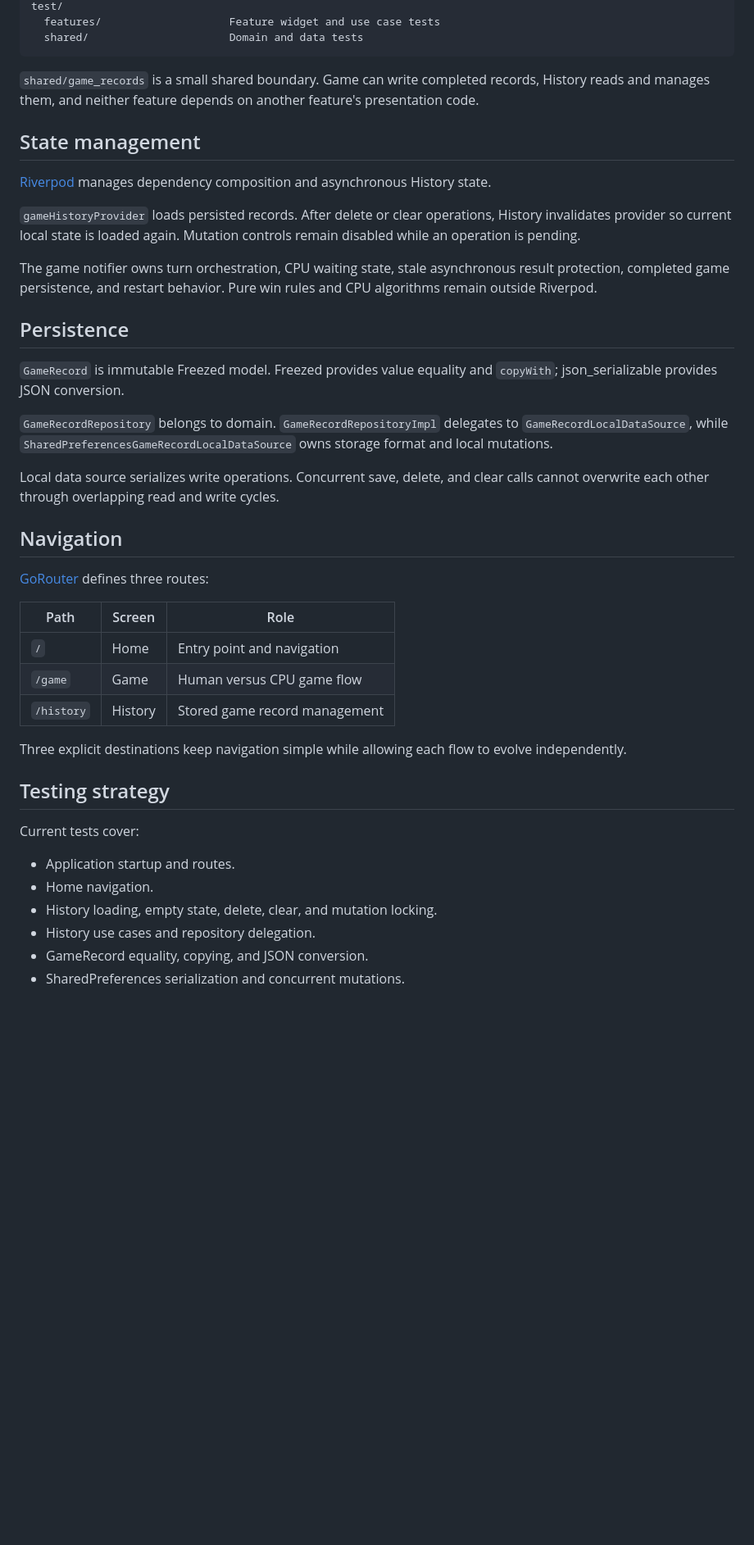
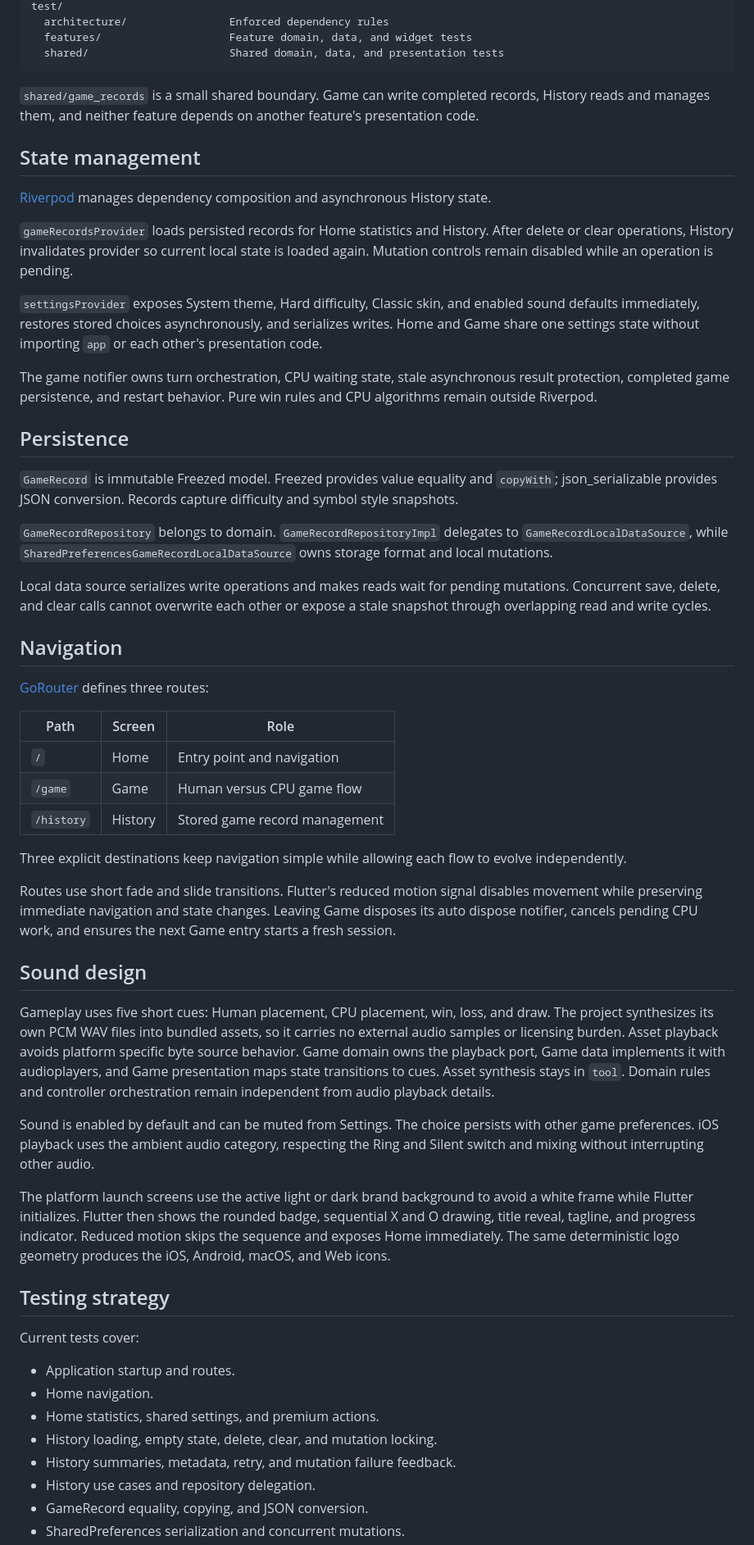
Before and after one commit to TheoAugust8/xo-arena, a Markdown page: README.md, the part around one of its changes. Shown at 82% size. GitHub-like rendering; blank space fills up the shorter version.

````diff
--- a/README.md
+++ b/README.md
@@ -133,6 +171,7 @@ lib/
 test/
-  features/                    Feature widget and use case tests
-  shared/                      Domain and data tests
+  architecture/                Enforced dependency rules
+  features/                    Feature domain, data, and widget tests
+  shared/                      Shared domain, data, and presentation tests
 ```
 
 `shared/game_records` is a small shared boundary. Game can write completed records, History reads and manages them, and neither feature depends on another feature's presentation code.
@@ -141,17 +180,19 @@ test/
 
 [Riverpod](https://riverpod.dev/) manages dependency composition and asynchronous History state.
 
-`gameHistoryProvider` loads persisted records. After delete or clear operations, History invalidates provider so current local state is loaded again. Mutation controls remain disabled while an operation is pending.
+`gameRecordsProvider` loads persisted records for Home statistics and History. After delete or clear operations, History invalidates provider so current local state is loaded again. Mutation controls remain disabled while an operation is pending.
+
+`settingsProvider` exposes System theme, Hard difficulty, Classic skin, and enabled sound defaults immediately, restores stored choices asynchronously, and serializes writes. Home and Game share one settings state without importing `app` or each other's presentation code.
 
 The game notifier owns turn orchestration, CPU waiting state, stale asynchronous result protection, completed game persistence, and restart behavior. Pure win rules and CPU algorithms remain outside Riverpod.
 
 ## Persistence
 
-`GameRecord` is immutable Freezed model. Freezed provides value equality and `copyWith`; json_serializable provides JSON conversion.
+`GameRecord` is immutable Freezed model. Freezed provides value equality and `copyWith`; json_serializable provides JSON conversion. Records capture difficulty and symbol style snapshots.
 
 `GameRecordRepository` belongs to domain. `GameRecordRepositoryImpl` delegates to `GameRecordLocalDataSource`, while `SharedPreferencesGameRecordLocalDataSource` owns storage format and local mutations.
 
-Local data source serializes write operations. Concurrent save, delete, and clear calls cannot overwrite each other through overlapping read and write cycles.
+Local data source serializes write operations and makes reads wait for pending mutations. Concurrent save, delete, and clear calls cannot overwrite each other or expose a stale snapshot through overlapping read and write cycles.
 
 ## Navigation
 
@@ -165,13 +206,25 @@ Local data source serializes write operations. Concurrent save, delete, and clea
 
 Three explicit destinations keep navigation simple while allowing each flow to evolve independently.
 
+Routes use short fade and slide transitions. Flutter's reduced motion signal disables movement while preserving immediate navigation and state changes. Leaving Game disposes its auto dispose notifier, cancels pending CPU work, and ensures the next Game entry starts a fresh session.
+
+## Sound design
+
+Gameplay uses five short cues: Human placement, CPU placement, win, loss, and draw. The project synthesizes its own PCM WAV files into bundled assets, so it carries no external audio samples or licensing burden. Asset playback avoids platform specific byte source behavior. Game domain owns the playback port, Game data implements it with audioplayers, and Game presentation maps state transitions to cues. Asset synthesis stays in `tool`. Domain rules and controller orchestration remain independent from audio playback details.
+
+Sound is enabled by default and can be muted from Settings. The choice persists with other game preferences. iOS playback uses the ambient audio category, respecting the Ring and Silent switch and mixing without interrupting other audio.
+
+The platform launch screens use the active light or dark brand background to avoid a white frame while Flutter initializes. Flutter then shows the rounded badge, sequential X and O drawing, title reveal, tagline, and progress indicator. Reduced motion skips the sequence and exposes Home immediately. The same deterministic logo geometry produces the iOS, Android, macOS, and Web icons.
+
 ## Testing strategy
 
 Current tests cover:
 
 * Application startup and routes.
 * Home navigation.
+* Home statistics, shared settings, and premium actions.
 * History loading, empty state, delete, clear, and mutation locking.
+* History summaries, metadata, retry, and mutation failure feedback.
 * History use cases and repository delegation.
 * GameRecord equality, copying, and JSON conversion.
 * SharedPreferences serialization and concurrent mutations.
````
Also changed, not shown: other parts of README.md (+59 -6 lines).
